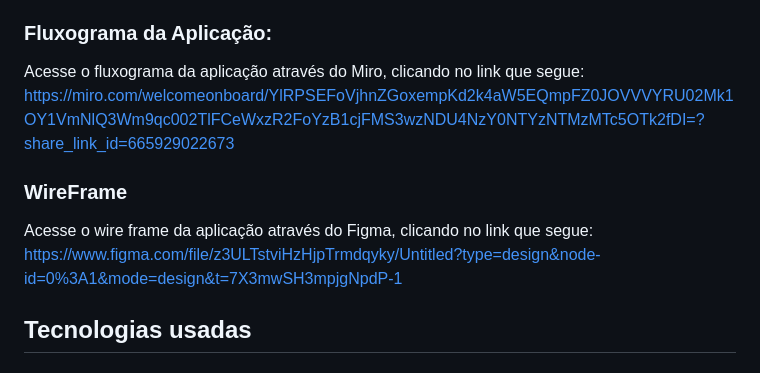
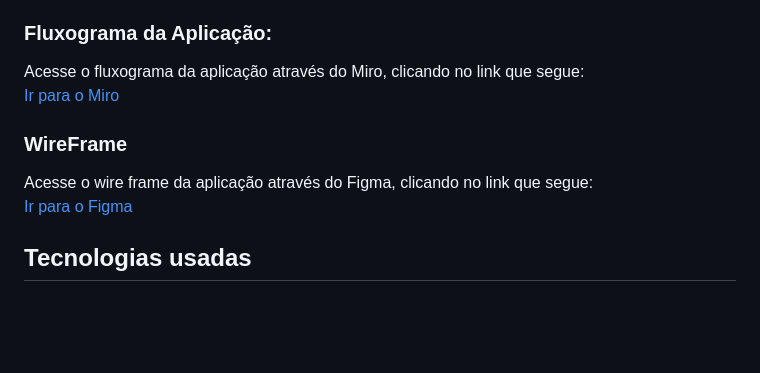
Before and after one commit to timemorize/API-1, a Markdown page: README.md, the part around the change. GitHub-like rendering; blank space fills up the shorter version.

```diff
--- a/README.md
+++ b/README.md
@@ -25,13 +25,11 @@ Grupos de aluno são uma abstração de alunos pertencentes a mesma turma, servi
 O Ciclo de entrega, relaciona todas as entidades do sistema, salvo os diretores, uma vez que através de datas define seu ciclo de vida, um ciclo de entregas permite ao professor atribuir notas as atividades, gerando assim um score que os alunos podem acompanhar de desde sua parcialidade.
 
 ### Fluxograma da Aplicação:
-Acesse o fluxograma da aplicação através do Miro, clicando no link que segue:
-https://miro.com/welcomeonboard/YlRPSEFoVjhnZGoxempKd2k4aW5EQmpFZ0JOVVVYRU02Mk1OY1VmNlQ3Wm9qc002TlFCeWxzR2FoYzB1cjFMS3wzNDU4NzY0NTYzNTMzMTc5OTk2fDI=?share_link_id=665929022673
-
+Acesse o fluxograma da aplicação através do Miro, clicando no link que segue: <br>
+<a href="https://miro.com/welcomeonboard/YlRPSEFoVjhnZGoxempKd2k4aW5EQmpFZ0JOVVVYRU02Mk1OY1VmNlQ3Wm9qc002TlFCeWxzR2FoYzB1cjFMS3wzNDU4NzY0NTYzNTMzMTc5OTk2fDI=?share_link_id=665929022673">Ir para o Miro</a>
 ### WireFrame
-Acesse o wire frame da aplicação através do Figma, clicando no link que segue:
-https://www.figma.com/file/z3ULTstviHzHjpTrmdqyky/Untitled?type=design&node-id=0%3A1&mode=design&t=7X3mwSH3mpjgNpdP-1
-
+Acesse o wire frame da aplicação através do Figma, clicando no link que segue:<br>
+<a href="https://www.figma.com/file/z3ULTstviHzHjpTrmdqyky/Untitled?type=design&node-id=0%3A1&mode=design&t=7X3mwSH3mpjgNpdP-1">Ir para o Figma</a>
 ## Tecnologias usadas
 ### Backend:
  - Python 🐍 : Framework Flask
```
